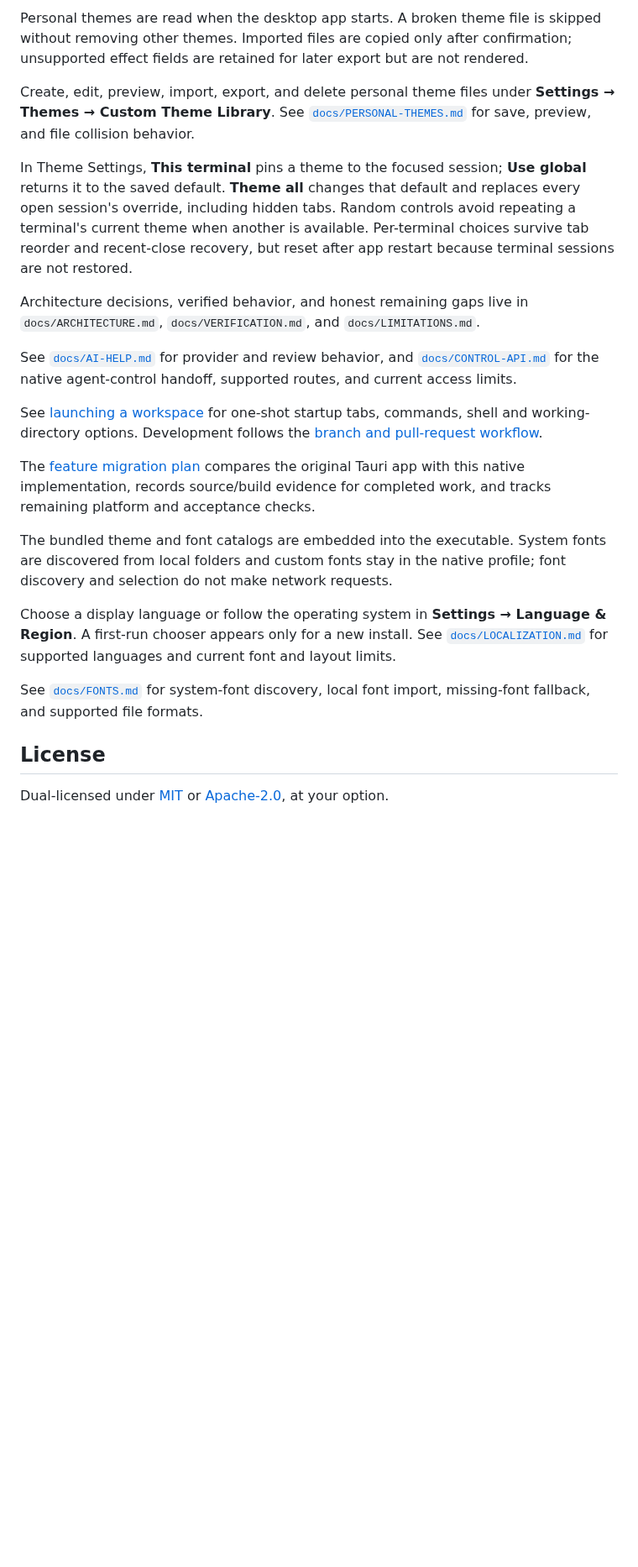
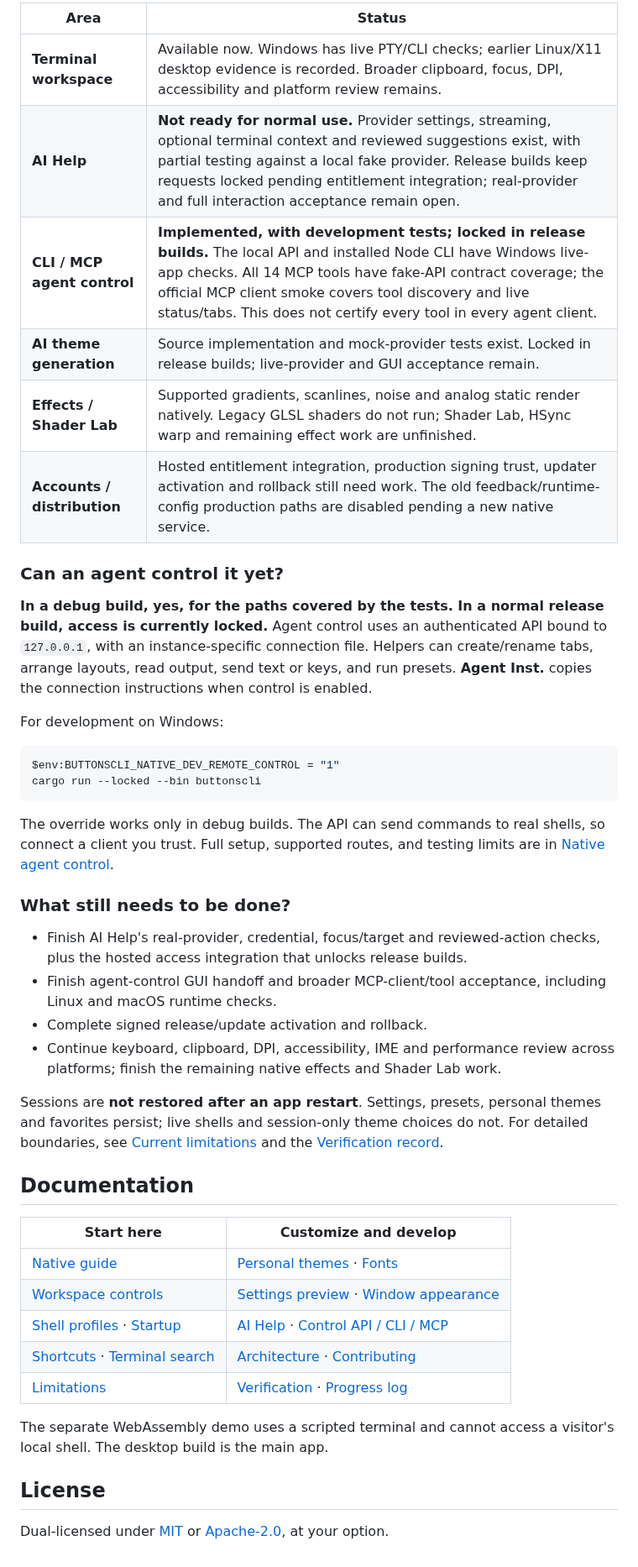
Before and after one commit to detroittommy879/buttonscli-native, a Markdown page: README.md, the part around one of its changes. Shown at 84% size. Drawn GitHub-style; blank space fills up the shorter version.

````diff
--- a/README.md
+++ b/README.md
@@ -116,49 +117,60 @@ credential store or kept for the current session.
 
-Personal themes are read when the desktop app starts. A broken theme file is
-skipped without removing other themes. Imported files are copied only after
-confirmation; unsupported effect fields are retained for later export but are
-not rendered.
+| Area | Status |
+| --- | --- |
+| **Terminal workspace** | Available now. Windows has live PTY/CLI checks; earlier Linux/X11 desktop evidence is recorded. Broader clipboard, focus, DPI, accessibility and platform review remains. |
+| **AI Help** | **Not ready for normal use.** Provider settings, streaming, optional terminal context and reviewed suggestions exist, with partial testing against a local fake provider. Release builds keep requests locked pending entitlement integration; real-provider and full interaction acceptance remain open. |
+| **CLI / MCP agent control** | **Implemented, with development tests; locked in release builds.** The local API and installed Node CLI have Windows live-app checks. All 14 MCP tools have fake-API contract coverage; the official MCP client smoke covers tool discovery and live status/tabs. This does not certify every tool in every agent client. |
+| **AI theme generation** | Source implementation and mock-provider tests exist. Locked in release builds; live-provider and GUI acceptance remain. |
+| **Effects / Shader Lab** | Supported gradients, scanlines, noise and analog static render natively. Legacy GLSL shaders do not run; Shader Lab, HSync warp and remaining effect work are unfinished. |
+| **Accounts / distribution** | Hosted entitlement integration, production signing trust, updater activation and rollback still need work. The old feedback/runtime-config production paths are disabled pending a new native service. |
 
-Create, edit, preview, import, export, and delete personal theme files under
-**Settings → Themes → Custom Theme Library**. See
-[`docs/PERSONAL-THEMES.md`](docs/PERSONAL-THEMES.md) for save, preview, and file
-collision behavior.
+### Can an agent control it yet?
 
-In Theme Settings, **This terminal** pins a theme to the focused session;
-**Use global** returns it to the saved default. **Theme all** changes that
-default and replaces every open session's override, including hidden tabs.
-Random controls avoid repeating a terminal's current theme when another is
-available. Per-terminal choices survive tab reorder and recent-close recovery,
-but reset after app restart because terminal sessions are not restored.
+**In a debug build, yes, for the paths covered by the tests. In a normal release
+build, access is currently locked.** Agent control uses an authenticated API
+bound to `127.0.0.1`, with an instance-specific connection file. Helpers can
+create/rename tabs, arrange layouts, read output, send text or keys, and run
+presets. **Agent Inst.** copies the connection instructions when control is enabled.
 
-Architecture decisions, verified behavior, and honest remaining gaps live in
-`docs/ARCHITECTURE.md`, `docs/VERIFICATION.md`, and `docs/LIMITATIONS.md`.
+For development on Windows:
 
-See [`docs/AI-HELP.md`](docs/AI-HELP.md) for provider and review behavior, and
-[`docs/CONTROL-API.md`](docs/CONTROL-API.md) for the native agent-control
-handoff, supported routes, and current access limits.
+```powershell
+$env:BUTTONSCLI_NATIVE_DEV_REMOTE_CONTROL = "1"
+cargo run --locked --bin buttonscli
+```
 
-See [launching a workspace](docs/STARTUP.md) for one-shot startup tabs,
-commands, shell and working-directory options. Development follows the
-[branch and pull-request workflow](CONTRIBUTING.md).
+The override works only in debug builds. The API can send commands to real
+shells, so connect a client you trust. Full setup, supported routes, and testing
+limits are in [Native agent control](docs/CONTROL-API.md).
 
-The [feature migration plan](docs/migration/README.md) compares the original
-Tauri app with this native implementation, records source/build evidence for
-completed work, and tracks remaining platform and acceptance checks.
+### What still needs to be done?
 
-The bundled theme and font catalogs are embedded into the executable. System
-fonts are discovered from local folders and custom fonts stay in the native
-profile; font discovery and selection do not make network requests.
+- Finish AI Help's real-provider, credential, focus/target and reviewed-action
+  checks, plus the hosted access integration that unlocks release builds.
+- Finish agent-control GUI handoff and broader MCP-client/tool acceptance,
+  including Linux and macOS runtime checks.
+- Complete signed release/update activation and rollback.
+- Continue keyboard, clipboard, DPI, accessibility, IME and performance review
+  across platforms; finish the remaining native effects and Shader Lab work.
 
-Choose a display language or follow the operating system in **Settings →
-Language & Region**. A first-run chooser appears only for a new install. See
-[`docs/LOCALIZATION.md`](docs/LOCALIZATION.md) for supported languages and
-current font and layout limits.
+Sessions are **not restored after an app restart**. Settings, presets, personal
+themes and favorites persist; live shells and session-only theme choices do not.
+For detailed boundaries, see [Current limitations](docs/LIMITATIONS.md) and the
+[Verification record](docs/VERIFICATION.md).
 
-See [`docs/FONTS.md`](docs/FONTS.md) for system-font discovery, local font
-import, missing-font fallback, and supported file formats.
+## Documentation
+
+| Start here | Customize and develop |
+| --- | --- |
+| [Native guide](docs/NATIVE-GUIDE.md) | [Personal themes](docs/PERSONAL-THEMES.md) · [Fonts](docs/FONTS.md) |
+| [Workspace controls](docs/WORKSPACE-CONTROLS.md) | [Settings preview](docs/SETTINGS-PREVIEW.md) · [Window appearance](docs/WINDOW-APPEARANCE.md) |
+| [Shell profiles](docs/SHELL-PROFILES.md) · [Startup](docs/STARTUP.md) | [AI Help](docs/AI-HELP.md) · [Control API / CLI / MCP](docs/CONTROL-API.md) |
+| [Shortcuts](docs/SHORTCUTS.md) · [Terminal search](docs/TERMINAL-SEARCH.md) | [Architecture](docs/ARCHITECTURE.md) · [Contributing](CONTRIBUTING.md) |
+| [Limitations](docs/LIMITATIONS.md) | [Verification](docs/VERIFICATION.md) · [Progress log](docs/PROGRESS.md) |
+
+The separate WebAssembly demo uses a scripted terminal and cannot access a
+visitor's local shell. The desktop build is the main app.
 
 ## License
 
-Dual-licensed under [MIT](LICENSE-MIT) or [Apache-2.0](LICENSE-APACHE), at your
-option.
+Dual-licensed under [MIT](LICENSE-MIT) or [Apache-2.0](LICENSE-APACHE), at your option.
````
Also changed, not shown: other parts of README.md (+95 -94 lines), CONTRIBUTING.md (+4 -2 lines), docs/PROGRESS.md (+20 -0 lines), docs/images/font-settings-october-2026.png (added), docs/images/theme-editor-october-2026.png (added), docs/images/workspace-october-2026.png (added), 3 other files.
